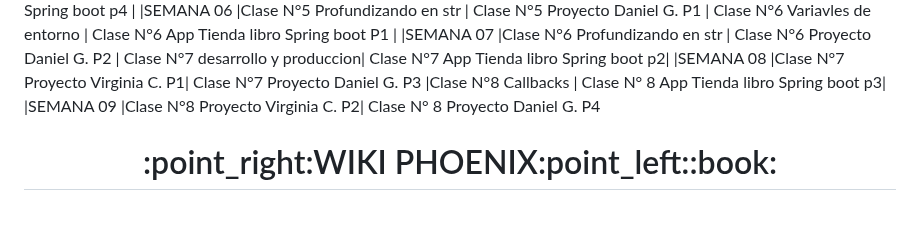
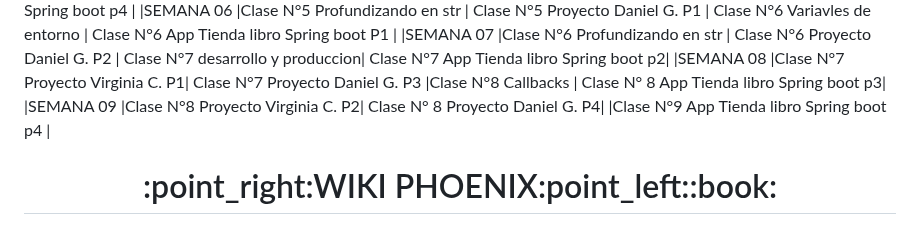
Before and after one commit to CodeSystem2022/Phoenix_DevLab_4Semestre, a Markdown page: README.md, the part around the change. Rendered like a GitHub page.

```diff
--- a/README.md
+++ b/README.md
@@ -42,7 +42,7 @@
 |SEMANA 06      |Clase N°5 Profundizando en str    | Clase N°5 Proyecto Daniel G. P1 | Clase N°6 Variavles de entorno | Clase N°6 App Tienda libro Spring boot P1 |
 |SEMANA 07      |Clase N°6 Profundizando en str    | Clase N°6 Proyecto Daniel G. P2 | Clase N°7 desarrollo y produccion| Clase N°7 App Tienda libro Spring boot p2|
 |SEMANA 08      |Clase N°7  Proyecto Virginia C. P1| Clase N°7 Proyecto Daniel G. P3 |Clase N°8 Callbacks              | Clase N° 8 App Tienda libro Spring boot p3|
-|SEMANA 09      |Clase N°8  Proyecto Virginia C. P2| Clase N° 8 Proyecto Daniel G. P4
+|SEMANA 09      |Clase N°8  Proyecto Virginia C. P2| Clase N° 8 Proyecto Daniel G. P4|                                 |Clase N°9 App Tienda libro Spring boot p4  |
 
 <h1 align="center">:point_right:WIKI PHOENIX:point_left::book:</h1>
 
```
